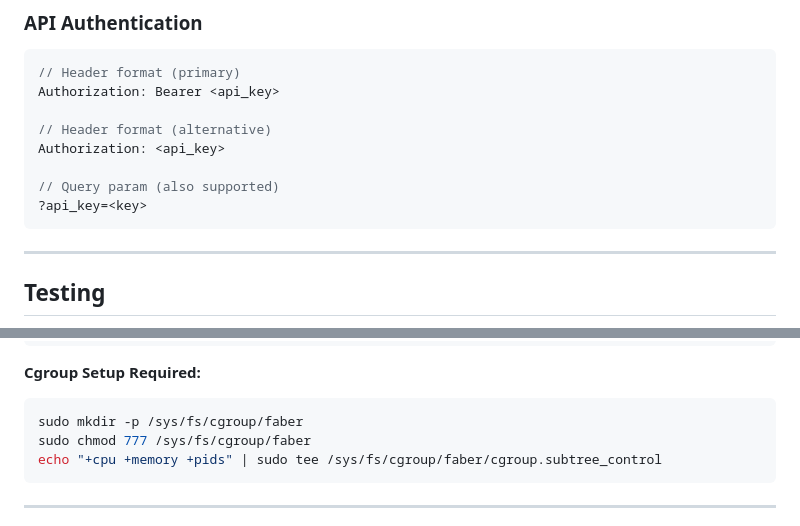
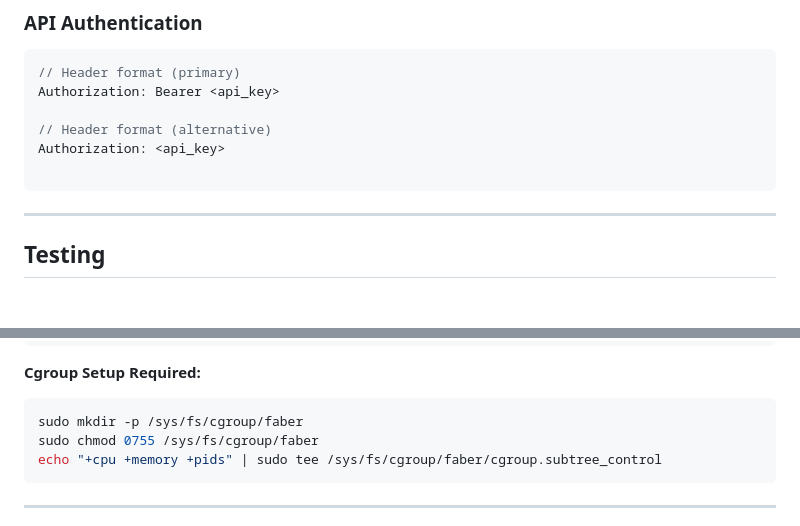
Before and after one commit to Fractal-Tess/faber, a Markdown page: crates/AGENTS.md, 2 parts joined by grey strips. GitHub-like rendering; blank space fills up the shorter version.

````diff
--- a/crates/AGENTS.md
+++ b/crates/AGENTS.md
@@ -133,8 +133,6 @@ Authorization: Bearer <api_key>
 // Header format (alternative)
 Authorization: <api_key>
 
-// Query param (also supported)
-?api_key=<key>
 ```
 
 ---
@@ -155,7 +153,7 @@ cargo run
 **Cgroup Setup Required:**
 ```bash
 sudo mkdir -p /sys/fs/cgroup/faber
-sudo chmod 777 /sys/fs/cgroup/faber
+sudo chmod 0755 /sys/fs/cgroup/faber
 echo "+cpu +memory +pids" | sudo tee /sys/fs/cgroup/faber/cgroup.subtree_control
 ```
 
````
Also changed, not shown: other parts of crates/AGENTS.md (+7 -7 lines), AGENTS.md (+9 -8 lines).
